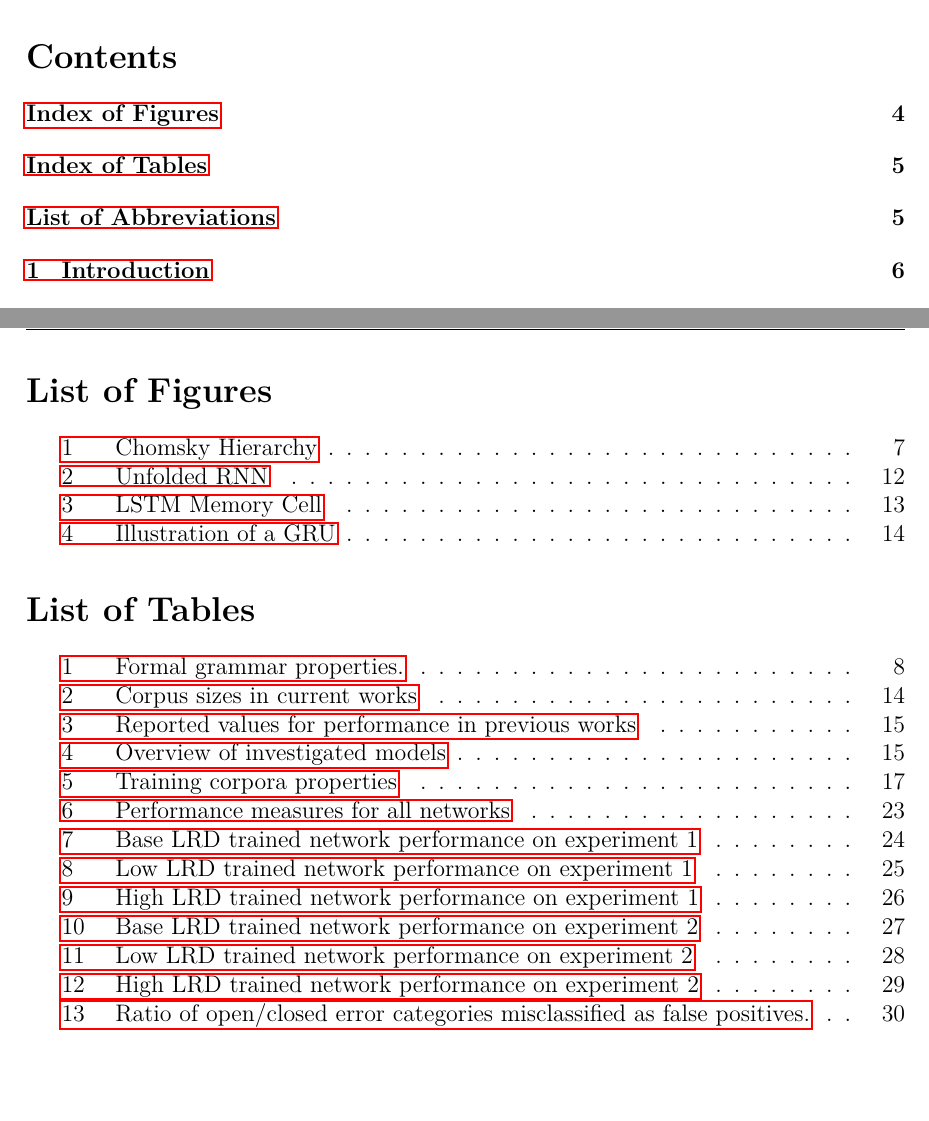
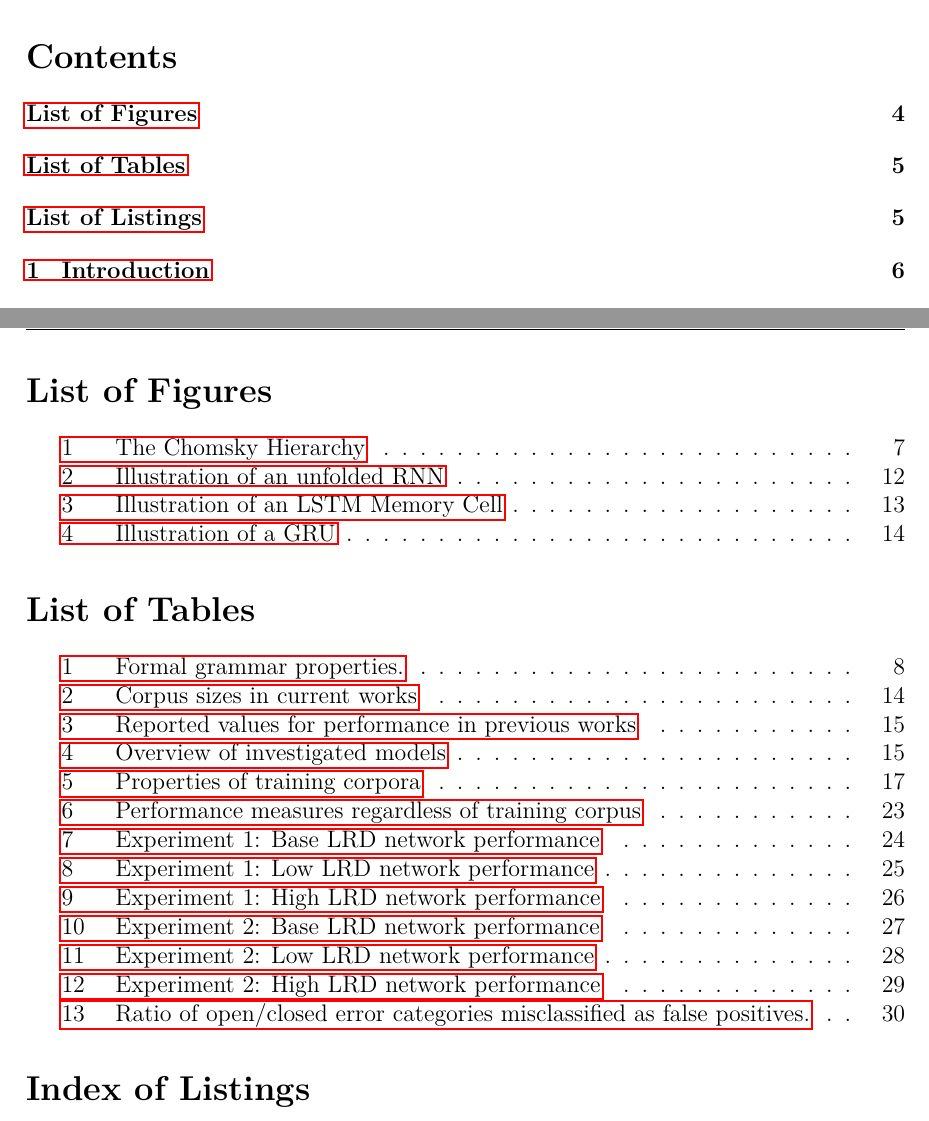
Before and after one commit to FyDob/BSc-Thesis, a LaTeX document (latex/Main.tex, which reads latex/2_RelatedWork.tex, latex/3_ExperimentSetup.tex, latex/tab/results_LRD_base.tex): two parts of pages 4 and 5 of 41, joined at a grey line, cut so that both start at the same text. The pictures show the PDF file latex/Main.pdf that the author committed with the source.

Commit message:
Update table and figure captions
Standardised caption wording

```diff
--- a/latex/2_RelatedWork.tex
+++ b/latex/2_RelatedWork.tex
@@ -285,7 +285,7 @@ h_{t} &= \text{out}_{t} \odot \tanh (C_{t})
    \draw[-latex] (mult_h) -- (h_t-1_h);
 
 \end{tikzpicture}
-	\caption[LSTM Memory Cell]{An LSTM memory cell.}
+	\caption[Illustration of an LSTM Memory Cell]{An LSTM memory cell.}
 	\label{fig:memoryCellLSTM}
 \end{figure}
 
--- a/latex/3_ExperimentSetup.tex
+++ b/latex/3_ExperimentSetup.tex
@@ -26,7 +26,7 @@ The experiments were explicitly designed to test the models' abilities to genera
 		Low LRD & $17.54$ ($8.04$) & $3.92$ ($0.98$) & $10.58$ ($9.02$) \\
 		\bottomrule
 	\end{tabularx}
-	\caption[Training corpora properties]{Properties of the three corpora the models were trained on, reported in averages (variance in brackets).}
+	\caption[Properties of training corpora]{Properties of the three corpora the models were trained on, reported in averages (variance in brackets).}
 	\label{tab:Corpora}
 \end{table}
 
--- a/latex/Main.tex
+++ b/latex/Main.tex
@@ -84,5 +72,0 @@
-\renewcommand{\nomname}{List of Abbreviations}
-% Space between abbreviation and explanation
-\setlength{\nomlabelwidth}{.25\textwidth}
-% Fill space with dots
-\renewcommand{\nomlabel}[1]{#1 \dotfill}
@@ -125,7 +109,6 @@
 \newpage
 \tableofcontents
 % INDEX OF FIGURES - IN ToC %
-\addcontentsline{toc}{section}{Index of Figures}
+\addcontentsline{toc}{section}{List of Figures}
 \listoffigures
 % INDEX OF TABLES - IN ToC %
-\addcontentsline{toc}{section}{Index of Tables}
@@ -141 +117,0 @@
-\input{settings/abbreviations/abbreviations}
@@ -143,3 +120,5 @@
+\renewcommand{\lstlistlistingname}{Index of Listings}
+\lstlistoflistings
 
 
 %%%%%%% MAIN BODY %%%%%%%%%%%%
--- a/latex/tab/results_LRD_base.tex
+++ b/latex/tab/results_LRD_base.tex
@@ -1,4 +1,4 @@
-\begin{table}[t]
+\begin{table}[h]
 \begin{tabularx}{\textwidth}{@{}l*{10}{C}c@{}}
 \toprule
   \textit{Network} &  \textit{Accuracy} &  \textit{Precision} &  \textit{Recall} &  \textit{F1 Score} &  \textit{Val Acc} \\
@@ -36,6 +36,6 @@
  \textbf{Variance} & 0.130 & 0.294 & 0.233 & 0.253 & 0.048 \\
 \bottomrule
 \end{tabularx}
-\caption[Base LRD trained network performance on experiment 1]{Performance measures for experiment 1 of all networks that were trained on the Base LRD corpus.}
+\caption[Experiment 1: Base LRD network performance]{Performance measures for Experiment 1 of all networks that were trained on the Base LRD corpus.}
 \label{tab:perf_LRDbase}
 \end{table}
--- a/latex/tab/results_LRD_high.tex
+++ b/latex/tab/results_LRD_high.tex
@@ -36,6 +36,6 @@
  \textbf{Variance} & 0.083 & 0.230 & 0.180 & 0.182 & 0.045 \\
  \bottomrule
 \end{tabularx}
-\caption[High LRD trained network performance on experiment 1]{Performance measures for experiment 1 of all networks that were trained on the High LRD corpus.}
+\caption[Experiment 1: High LRD network performance]{Performance measures for Experiment 1 of all networks that were trained on the High LRD corpus.}
 \label{tab:perf_LRDhigh}
 \end{table}
--- a/latex/tab/results_LRD_low.tex
+++ b/latex/tab/results_LRD_low.tex
@@ -1,4 +1,4 @@
-\begin{table}[t]
+\begin{table}[h]
 \begin{tabularx}{\textwidth}{@{}l*{10}{C}c@{}}
 \toprule
   \textit{Network} &  \textit{Accuracy} &  \textit{Precision} &  \textit{Recall} &  \textit{F1 Score} &  \textit{Val Acc} \\
@@ -36,6 +36,6 @@
  \textbf{Variance} & 0.120 & 0.217 & 0.304 & 0.280 & 0.096 \\
 \bottomrule
 \end{tabularx}
-\caption[Low LRD trained network performance on experiment 1]{Performance measures for experiment 1 of all networks that were trained on the Low LRD corpus.}
+\caption[Experiment 1: Low LRD network performance]{Performance measures for Experiment 1 of all networks that were trained on the Low LRD corpus.}
 \label{tab:perf_LRDlow}
 \end{table}
--- a/latex/tab/results_ND_base.tex
+++ b/latex/tab/results_ND_base.tex
@@ -36,6 +36,6 @@
  \textbf{Variance} & 0.113 & 0.311 & 0.308 & 0.290 & 0.048 \\
 \bottomrule
 \end{tabularx}
-\caption[Base LRD trained network performance on experiment 2]{Performance measures for experiment 2 of all networks that were trained on the Base LRD corpus.}
+\caption[Experiment 2: Base LRD network performance]{Performance measures for Experiment 2 of all networks that were trained on the Base LRD corpus.}
 \label{tab:perf_NDbase}
 \end{table}
--- a/latex/tab/results_ND_high.tex
+++ b/latex/tab/results_ND_high.tex
@@ -36,6 +36,6 @@
  \textbf{Variance} & 0.056 & 0.267 & 0.141 & 0.164 & 0.045 \\
 \bottomrule
 \end{tabularx}
-\caption[High LRD trained network performance on experiment 2]{Performance measures for experiment 2 of all networks that were trained on the High LRD corpus.}
+\caption[Experiment 2: High LRD network performance]{Performance measures for Experiment 2 of all networks that were trained on the High LRD corpus.}
 \label{tab:perf_NDhigh}
 \end{table}
--- a/latex/tab/results_ND_low.tex
+++ b/latex/tab/results_ND_low.tex
@@ -36,6 +36,6 @@
  \textbf{Variance} & 0.126 & 0.246 & 0.281 & 0.263 & 0.096 \\
 \bottomrule
 \end{tabularx}
-\caption[Low LRD trained network performance on experiment 2]{Performance measures for experiment 2 of all networks that were trained on the Low LRD corpus.}
+\caption[Experiment 2: Low LRD network performance]{Performance measures for Experiment 2 of all networks that were trained on the Low LRD corpus.}
 \label{tab:perf_NDlow}
 \end{table}
--- a/latex/tab/results_compounded.tex
+++ b/latex/tab/results_compounded.tex
@@ -1,4 +1,4 @@
-\begin{table}[htb]
+\begin{table}[h]
 \begin{tabularx}{\textwidth}{@{}l*{10}{C}c@{}}
  \toprule
   & \textit{Accuracy} &  \textit{Precision} &  \textit{Recall} &  \textit{F1 Score} &  \textit{Val Acc} \\
@@ -66,6 +66,6 @@ Mean & \textbf{0.533} & \textbf{0.439} & 0.160 & 0.200 & 0.990 \\
 Variance & 0.106 & 0.245 & 0.244 & 0.242 & 0.034 \\
 \bottomrule
 \end{tabularx}
-\caption[Performance measures for all networks]{Performance measures of all architectures across both experiments depending on which corpus they were trained on, as well as the compounded measures for all networks regardless of training data.}
+\caption[Performance measures regardless of training corpus]{Performance measures of all architectures across both experiments depending on which corpus they were trained on, as well as the compounded measures for all networks regardless of training data.}
 \label{tab:perf_all}
 \end{table}
```
Also changed, not shown: latex/4_Results.tex (+2 -12 lines), latex/Main.pdf, latex/2_RelatedWork.tex (4 more changed lines), latex/3_ExperimentSetup.tex (2 more changed lines), latex/Main.tex (28 more changed lines).
